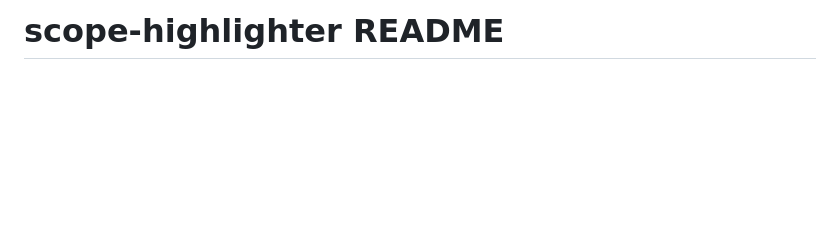
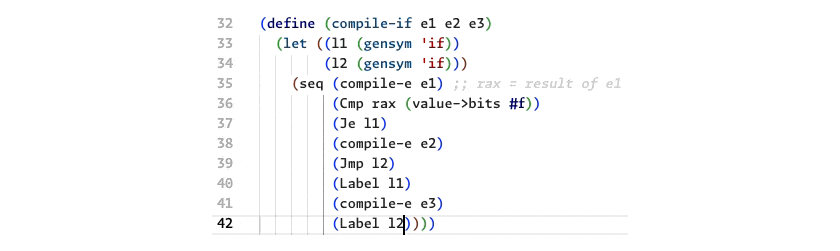
Before and after one commit to joseavr/code-highlighter, a Markdown page: README.md, the part around the change printed below. GitHub-like rendering; pictures changed too: scope-highlighter.gif (added); blank space fills up the shorter version.

```diff
--- a/README.md
+++ b/README.md
@@ -1,2 +1,4 @@
-# scope-highlighter README
+<p align="center">
+  <img src="./scope-highlighter.gif" alt=" Language" />
+</p>
 
```
Also changed, not shown: other parts of README.md (+38 -53 lines), CHANGELOG.md (deleted, +0 -9 lines), vsc-extension-quickstart.md (deleted, +0 -48 lines), 6 other files.
